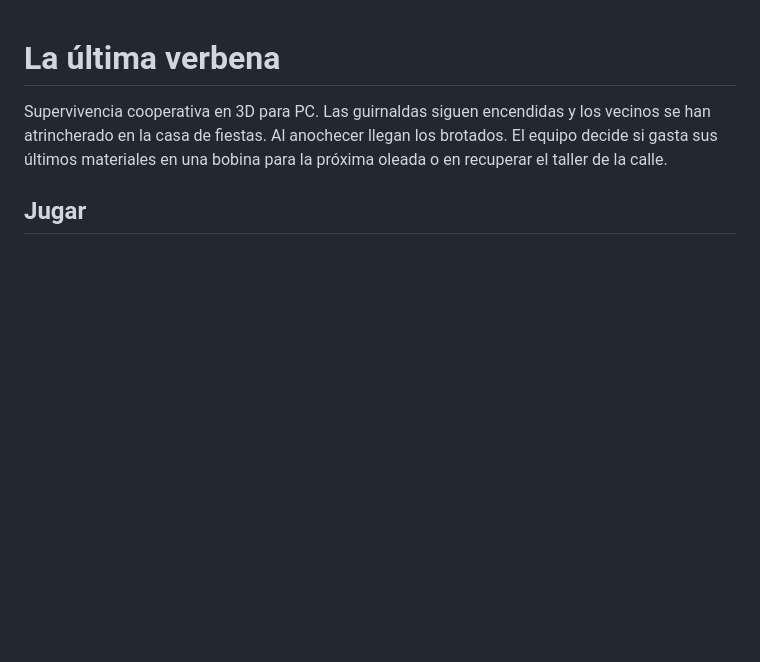
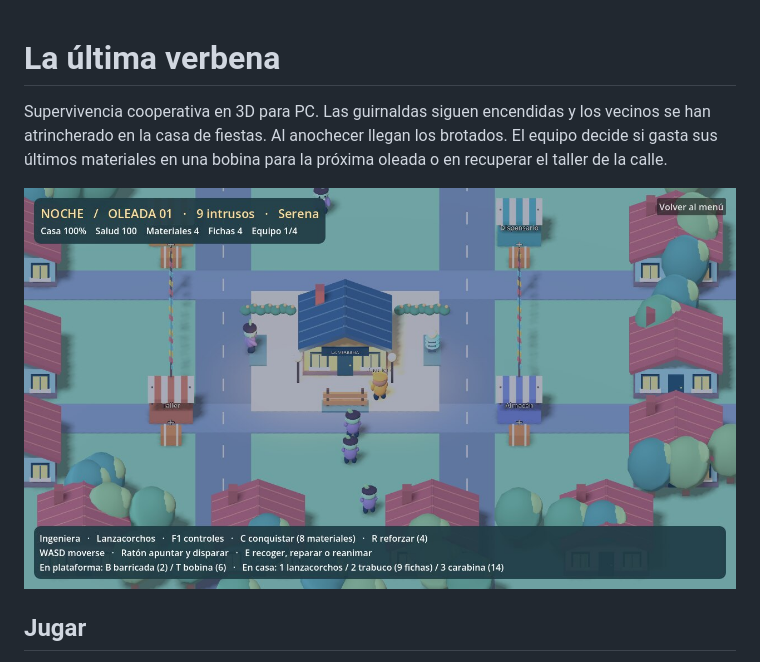
Before and after one commit to ikkxeer/Survival-Zmb, a Markdown page: README.md, the part around the change. Drawn GitHub-style; pictures changed too: media/primera-noche.jpg (added); blank space fills up the shorter version.

Commit message:
Ajusta la luz nocturna e incluye una captura de la partida

```diff
--- a/README.md
+++ b/README.md
@@ -1,6 +1,8 @@
 # La última verbena
 
 Supervivencia cooperativa en 3D para PC. Las guirnaldas siguen encendidas y los vecinos se han atrincherado en la casa de fiestas. Al anochecer llegan los brotados. El equipo decide si gasta sus últimos materiales en una bobina para la próxima oleada o en recuperar el taller de la calle.
+
+![Una ingeniera defiende la casa de fiestas durante la primera noche](media/primera-noche.jpg)
 
 ## Jugar
 
```
Also changed, not shown: 2 other files.
